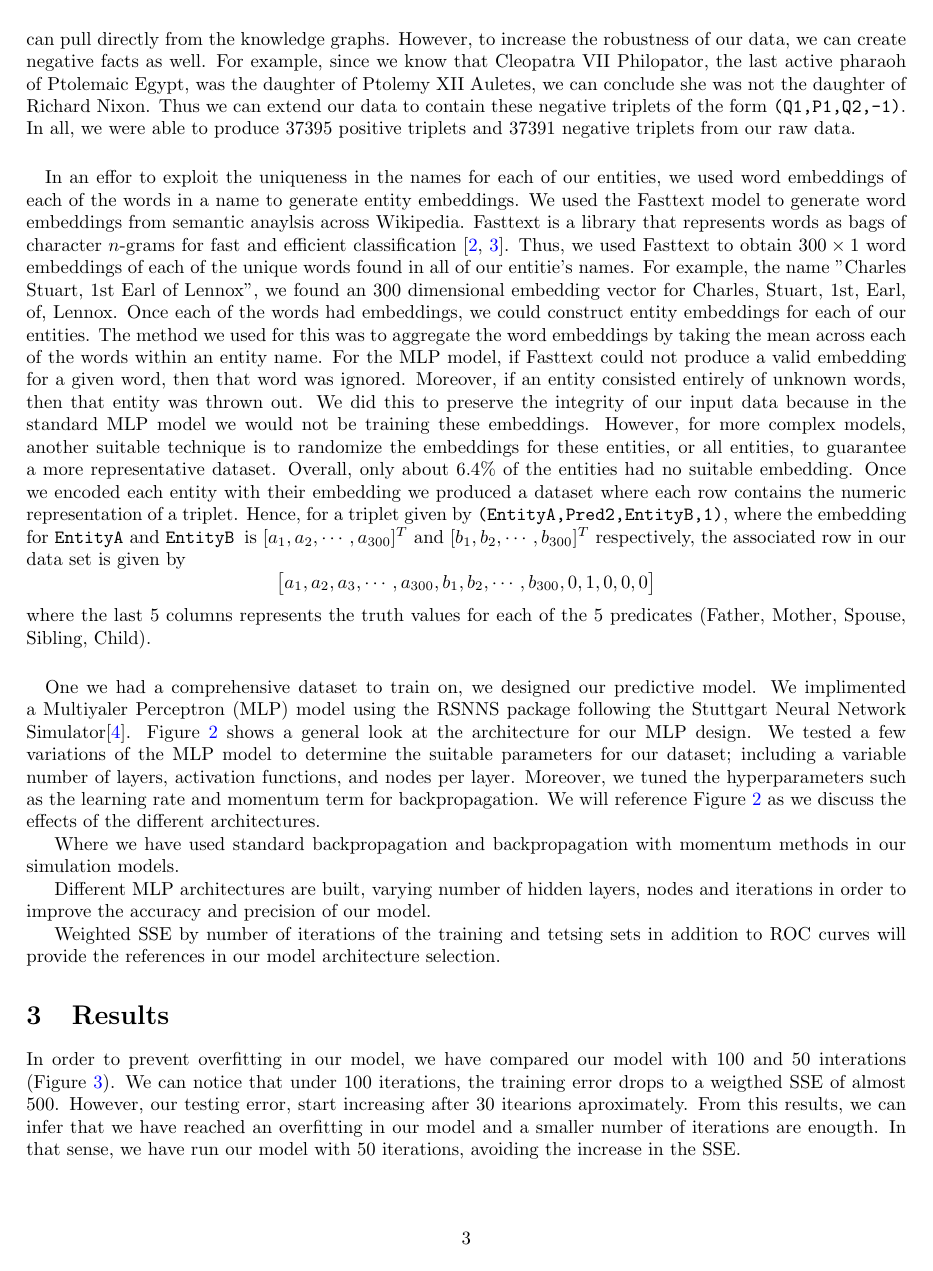
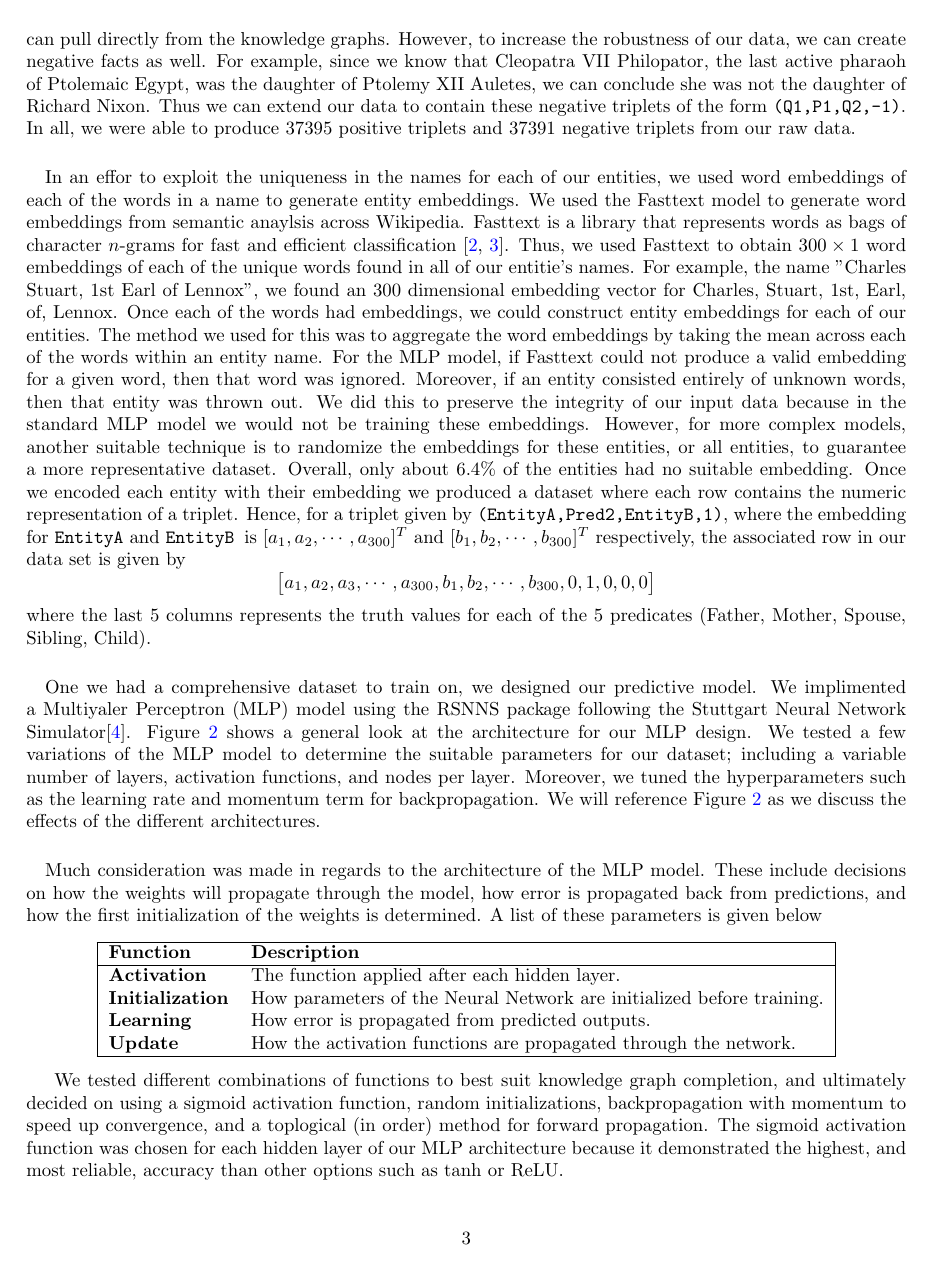
Before and after one commit to nickjoodi/Deep-Learning-for-Knowledge-Graph-Completion, a LaTeX paper (TeX/Project.tex): page 3 of 6. Compiled offline with pdfLaTeX.

Commit message:
Updated TeX for today

```diff
--- a/TeX/Project.tex
+++ b/TeX/Project.tex
@@ -133,11 +133,26 @@ where the last 5 columns represents the truth values for each of the 5 predicate
 \end{figure}
 
 
-Where we have used standard backpropagation and backpropagation with momentum methods in our simulation models.
+\paragraph{}
+Much consideration was made in regards to the architecture of the MLP model. These include decisions on how the weights will propagate through the model, how error is propagated back from predictions, and how the first initialization of the weights is determined. A list of these parameters is given below
+\begin{center}
+\begin{tabular}{|ll|}
+\hline
+\textbf{Function  }& \textbf{Description } \\%& Examples & Our Choice\\
+\hline
+\textbf{Activation} & The function applied after each hidden layer. \\%& $\tanh$, Logistic, RELU & Logistic/Sigmoid \\
+\textbf{Initialization} & How parameters of the Neural Network are initialized before training. \\%& Random, All 0 or 1, All Positive & Random\\
+\textbf{Learning} & How error is propagated from predicted outputs. \\%& Std Back Propagation, BackProp with Momentum &  BackProp with Momentum\\
+\textbf{Update} & How the activation functions are propagated through the network. \\%& Simultaneously, In-Order & In-Order (Topologically)\\
+\hline
+\end{tabular}
+\end{center}
 
-Different  MLP architectures are built, varying number of hidden layers, nodes and iterations in order to improve the accuracy and precision of our model.
+We tested different combinations of functions to best suit knowledge graph completion, and ultimately decided on using a sigmoid activation function, random initializations,  backpropagation with momentum to speed up convergence, and a toplogical (in order) method for forward propagation. The sigmoid activation function was chosen for each hidden layer of our MLP architecture because it demonstrated the highest, and most reliable, accuracy than other options such as $\tanh$ or ReLU.
 
-Weighted SSE by number of iterations of the training and tetsing sets in addition to ROC curves will provide the references in our model architecture selection.
+\paragraph{} More importantly, we tested many different architecture sizes. The size includes how many hidden layers, and the size of these hidden layers. To determine this,
+many architectures were tested and the error per iteration for both training and testing sets along with test set ROC curves, were considered in the final determination. These tests are illustrated in the Results section of this report.
+
 
 \section{Results}
 
```
Also changed, not shown: TeX/Project.bbl (added), TeX/Project.pdf, TeX/report_mlp/GenArchitecture.png, TeX/Project.tex (20 more changed lines), 2 other files.
